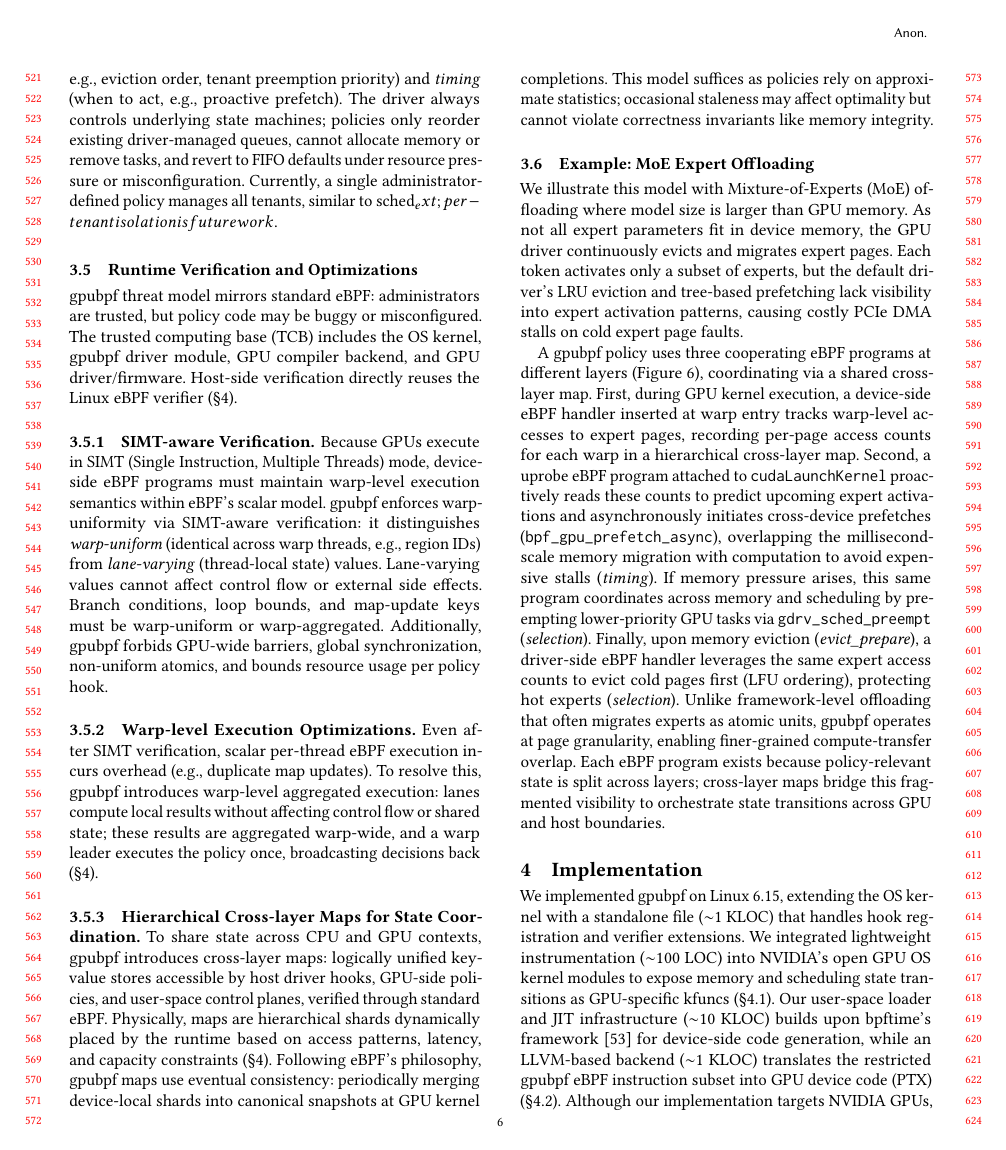
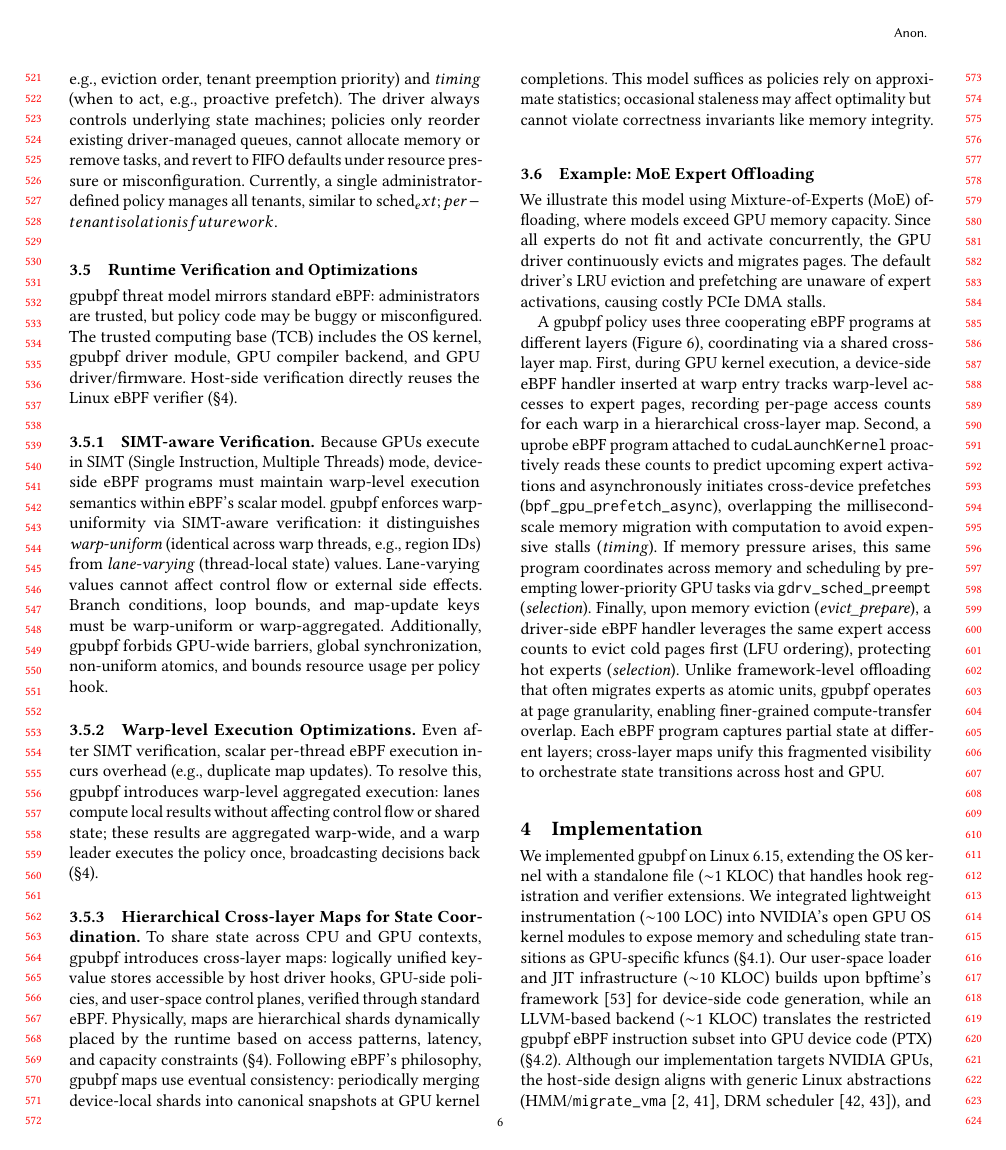
Before and after one commit to yunwei37/gpu-ext-paper, a LaTeX paper (main.tex, which reads tex/design.tex): page 6 of 15. Compiled offline with pdfLaTeX.

Commit message:
Refactor MoE expert offloading description for clarity; enhance explanations of GPU memory management and eBPF program coordination in \sys{}.

```diff
--- a/tex/design.tex
+++ b/tex/design.tex
@@ -67,10 +67,10 @@ To share state across CPU and GPU contexts, \sys{} introduces cross-layer maps:
 \subsection{Example: MoE Expert Offloading}
 
 % \arq{I think this would be a good final subsection that "summarizes" most of what we just read}
-We illustrate this model with Mixture-of-Experts (MoE) offloading where model size is larger than GPU memory. As not all expert parameters fit in device memory, the GPU driver continuously evicts and migrates expert pages. Each token activates only a subset of experts, but the default driver's LRU eviction and tree-based prefetching lack visibility into expert activation patterns, causing costly PCIe DMA stalls on cold expert page faults.
+We illustrate this model using Mixture-of-Experts (MoE) offloading, where models exceed GPU memory capacity. Since all experts do not fit and activate concurrently, the GPU driver continuously evicts and migrates pages. The default driver's LRU eviction and prefetching are unaware of expert activations, causing costly PCIe DMA stalls.
 
 A \sys{} policy uses three cooperating eBPF programs at different layers (\Cref{fig:moe-listing}), coordinating via a shared cross-layer map. First, during GPU kernel execution, a device-side eBPF handler inserted at warp entry tracks warp-level accesses to expert pages, recording per-page access counts for each warp in a hierarchical cross-layer map. Second, a uprobe eBPF program attached to \texttt{cuda\-Launch\-Kernel} proactively reads these counts to predict upcoming expert activations and asynchronously initiates cross-device prefetches (\texttt{bpf\_gpu\_\allowbreak{}prefetch\_async}), overlapping the millisecond-scale memory migration with computation to avoid expensive stalls (\emph{timing}). If memory pressure arises, this same program coordinates across memory and scheduling by preempting lower-priority GPU tasks via \texttt{gdrv\_sched\_\allowbreak{}preempt} (\emph{selection}). Finally, upon memory eviction (\emph{evict\_prepare}), a driver-side eBPF handler leverages the same expert access counts to evict cold pages first (LFU ordering), protecting hot experts (\emph{selection}). Unlike framework-level offloading that often migrates experts as atomic units, \sys{} operates at page granularity, enabling finer-grained compute-transfer overlap.
-Each eBPF program exists because policy-relevant state is split across layers; cross-layer maps bridge this fragmented visibility to orchestrate state transitions across GPU and host boundaries.
+Each eBPF program captures partial state at different layers; cross-layer maps unify this fragmented visibility to orchestrate state transitions across host and GPU.
 
 
 \begin{figure}[t]
```
